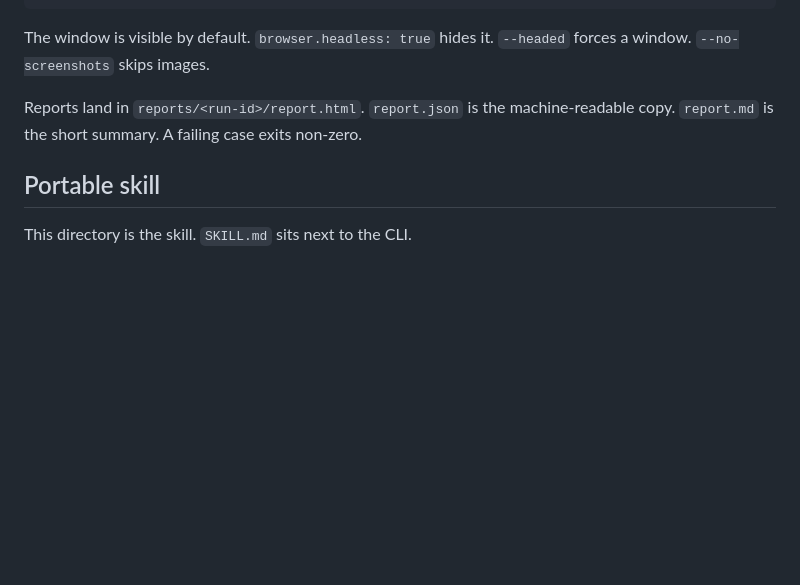
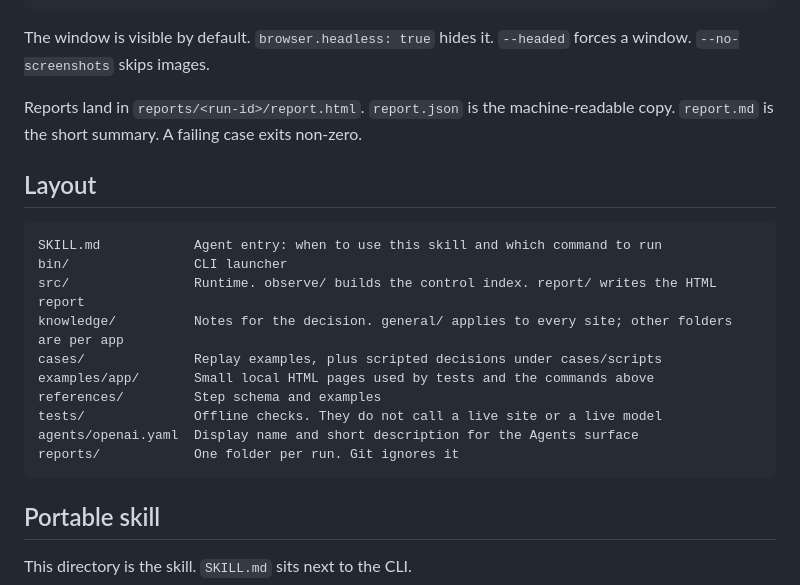
Before and after one commit to openqa-cn/jev-browser, a Markdown page: README.md, the part around the change. Rendered like a GitHub page; blank space fills up the shorter version.

````diff
--- a/README.md
+++ b/README.md
@@ -76,6 +76,21 @@ The window is visible by default. `browser.headless: true` hides it. `--headed`
 
 Reports land in `reports/<run-id>/report.html`. `report.json` is the machine-readable copy. `report.md` is the short summary. A failing case exits non-zero.
 
+## Layout
+
+```text
+SKILL.md            Agent entry: when to use this skill and which command to run
+bin/                CLI launcher
+src/                Runtime. observe/ builds the control index. report/ writes the HTML report
+knowledge/          Notes for the decision. general/ applies to every site; other folders are per app
+cases/              Replay examples, plus scripted decisions under cases/scripts
+examples/app/       Small local HTML pages used by tests and the commands above
+references/         Step schema and examples
+tests/              Offline checks. They do not call a live site or a live model
+agents/openai.yaml  Display name and short description for the Agents surface
+reports/            One folder per run. Git ignores it
+```
+
 ## Portable skill
 
 This directory is the skill. `SKILL.md` sits next to the CLI.
````
Also changed, not shown: README.zh-CN.md (+15 -0 lines).
